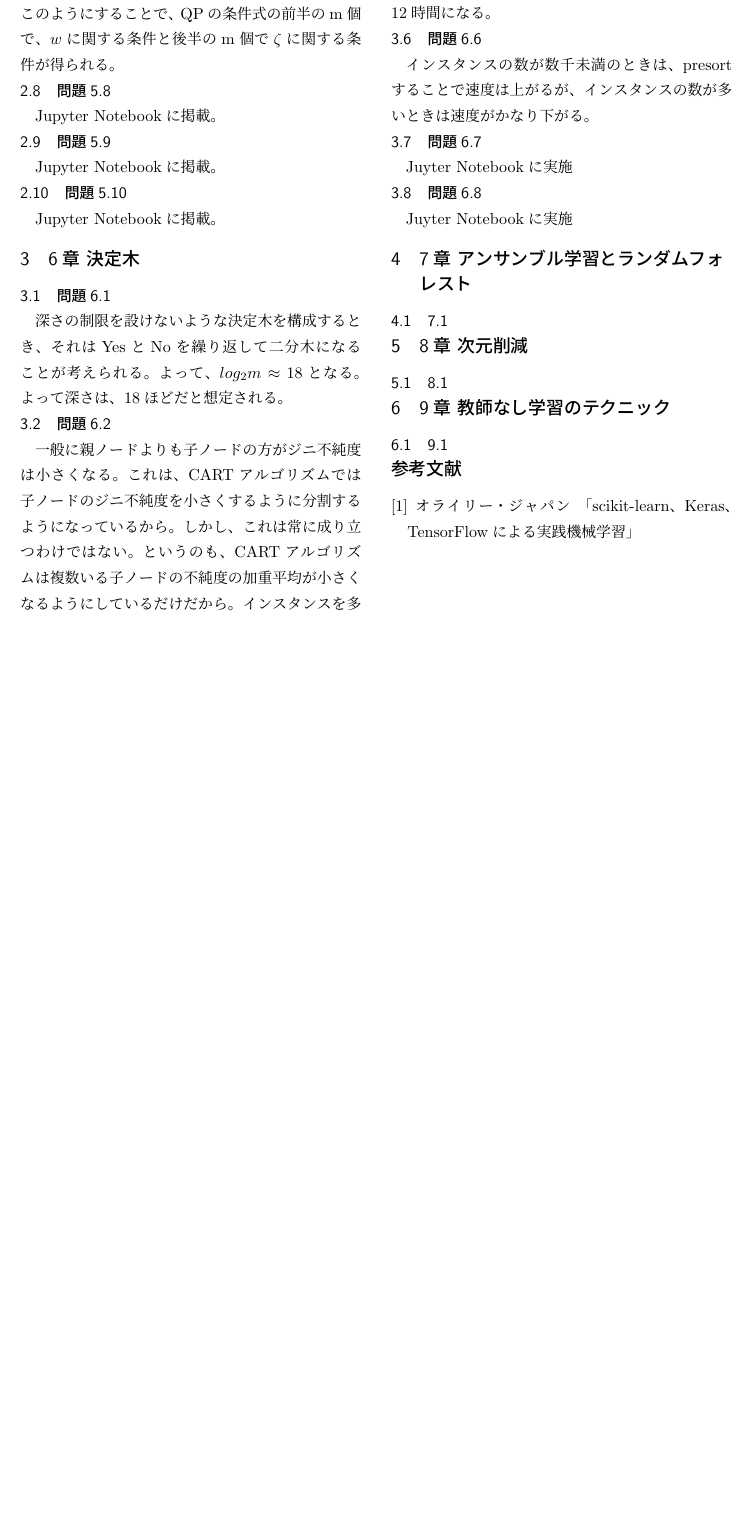
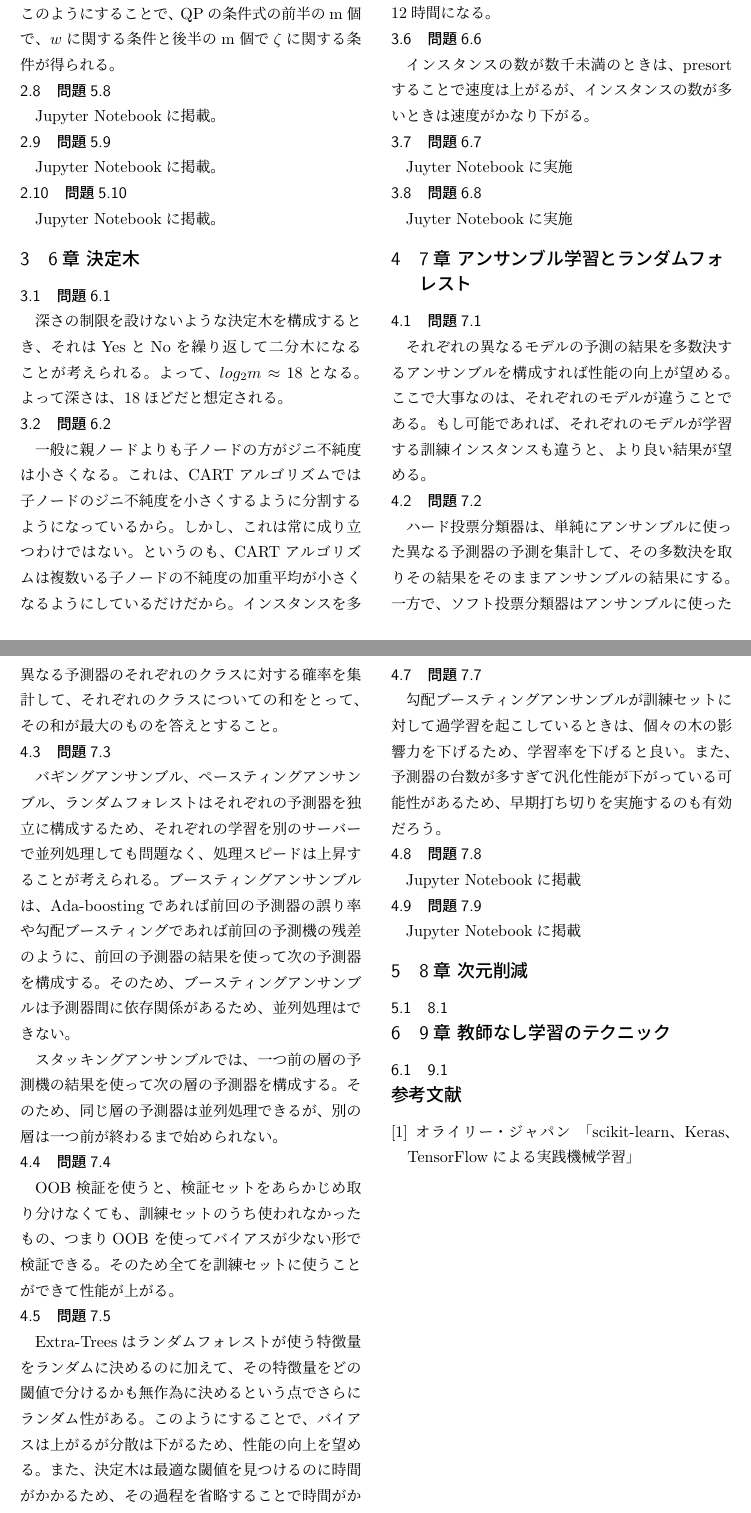
Before and after one commit to abkeito/hands_on_ML, a LaTeX document (report.tex): part of page 3 of 3 before the commit and two parts of pages 3 and 4 of 4 after it, the two joined at a grey line, cut so that both start at the same text, the shorter picture padded with empty space. Compiled offline with pLaTeX and dvipdfmx.

Commit message:
section 7 finished

```diff
--- a/report.tex
+++ b/report.tex
@@ -225,4 +225,33 @@ Juyter Notebookに実施
 Juyter Notebookに実施
 
 \section{7章 アンサンブル学習とランダムフォレスト}
-\subsection{7.1}
+\subsection{問題7.1}
+それぞれの異なるモデルの予測の結果を多数決するアンサンブルを構成すれば性能の向上が望める。
+ここで大事なのは、それぞれのモデルが違うことである。もし可能であれば、それぞれのモデルが学習する訓練インスタンスも違うと、
+より良い結果が望める。
+
+\subsection{問題7.2}
+ハード投票分類器は、単純にアンサンブルに使った異なる予測器の予測を集計して、その多数決を取りその結果をそのままアンサンブルの結果にする。
+一方で、ソフト投票分類器はアンサンブルに使った異なる予測器のそれぞれのクラスに対する確率を集計して、
+それぞれのクラスについての和をとって、その和が最大のものを答えとすること。
+
+\subsection{問題7.3}
+バギングアンサンブル、ペースティングアンサンブル、ランダムフォレストはそれぞれの予測器を独立に構成するため、
+それぞれの学習を別のサーバーで並列処理しても問題なく、処理スピードは上昇することが考えられる。
+ブ
+ースティングアンサンブルは、Ada-boostingであれば前回の予測器の誤り率や勾配ブースティングであれば
+前回の予測機の残差のように、前回の予測器の結果を使って次の予測器を構成する。
+そのため、ブースティングアンサンブルは予測器間に依存関係があるため、並列処理はできない。
+
+スタッキングアンサンブルでは、一つ前の層の予測機の結果を使って次の層の予測器を構成する。
+そのため、同じ層の予測器は並列処理できるが、別の層は一つ前が終わるまで始められない。
+
+\subsection{問題7.4}
+OOB検証を使うと、検証セットをあらかじめ取り分けなくても、訓練セットのうち使われなかったもの、つまりOOB
+を使ってバイアスが少ない形で検証できる。そのため全てを訓練セットに使うことができて性能が上がる。
+
+\subsection{問題7.5}
+Extra-Treesはランダムフォレストが使う特徴量をランダムに決めるのに加えて、その特徴量をどの閾値
+で分けるかも無作為に決めるという点でさらにランダム性がある。
+このようにすることで、バイアスは上がるが分散は下がるため、性能の向上を望める。
+また、決定木は最適な閾値を見つけるのに時間がかかるため、その過程を省略することで時間がかなり早くなると考えられる。
@@ -229,3 +263,13 @@ Juyter Notebookに実施
+\subsection{問題7.7}
+勾配ブースティングアンサンブルが訓練セットに対して過学習を起こしているときは、個々の木の影響力を下げるため、学習率を下げると良い。
+また、予測器の台数が多すぎて汎化性能が下がっている可能性があるため、早期打ち切りを実施するのも有効だろう。
+
+\subsection{問題7.8}
+Jupyter Notebookに掲載
+
+
+\subsection{問題7.9}
+Jupyter Notebookに掲載
 
 \section{8章 次元削減}
 \subsection{8.1}
```
Also changed, not shown: report.pdf, report.tex (5 more changed lines), 4 other files.
